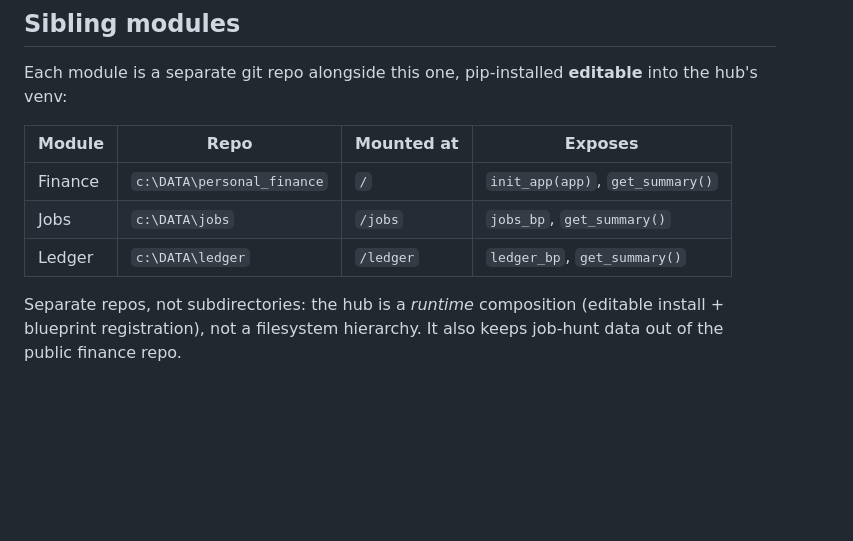
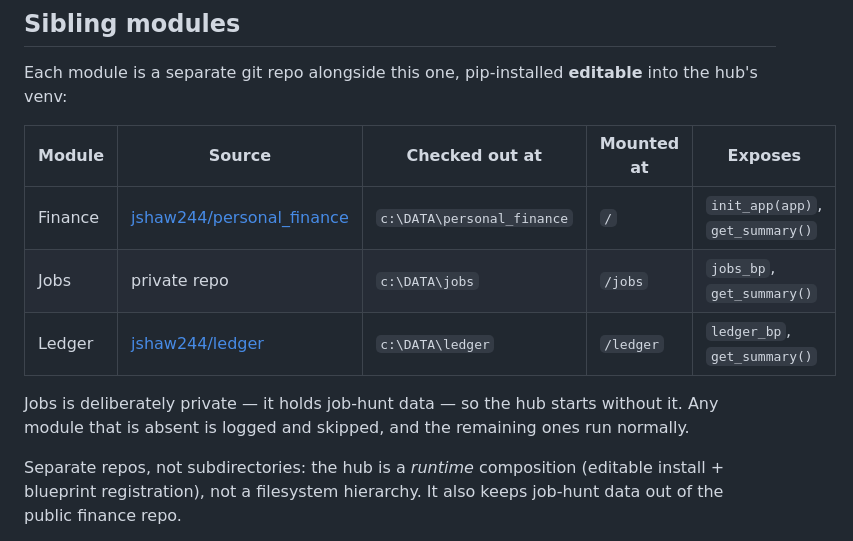
Before and after one commit to jshaw244/hub, a Markdown page: README.md, the part around the change. Rendered like a GitHub page; blank space fills up the shorter version.

Commit message:
README: link module repos now that hub and ledger are public
The module table listed local checkout paths only, which said nothing to a reader
who had just cloned this. Adds the source repo for each, and notes that jobs is
deliberately private (job-hunt data) — so the table does not look like a broken
link, and it is clear the hub starts fine without it.

Co-Authored-By: Claude Opus 5 (1M context) <noreply@anthropic.com>

```diff
--- a/README.md
+++ b/README.md
@@ -24,11 +24,15 @@ c:\DATA\hub\          <- this repo (pip project + git repo)
 Each module is a separate git repo alongside this one, pip-installed **editable**
 into the hub's venv:
 
-| Module  | Repo                        | Mounted at | Exposes |
-|---------|-----------------------------|------------|---------|
-| Finance | `c:\DATA\personal_finance`  | `/`        | `init_app(app)`, `get_summary()` |
-| Jobs    | `c:\DATA\jobs`              | `/jobs`    | `jobs_bp`, `get_summary()` |
-| Ledger  | `c:\DATA\ledger`            | `/ledger`  | `ledger_bp`, `get_summary()` |
+| Module | Source | Checked out at | Mounted at | Exposes |
+|---|---|---|---|---|
+| Finance | [jshaw244/personal_finance](https://github.com/jshaw244/personal_finance) | `c:\DATA\personal_finance` | `/` | `init_app(app)`, `get_summary()` |
+| Jobs | private repo | `c:\DATA\jobs` | `/jobs` | `jobs_bp`, `get_summary()` |
+| Ledger | [jshaw244/ledger](https://github.com/jshaw244/ledger) | `c:\DATA\ledger` | `/ledger` | `ledger_bp`, `get_summary()` |
+
+Jobs is deliberately private — it holds job-hunt data — so the hub starts without
+it. Any module that is absent is logged and skipped, and the remaining ones run
+normally.
 
 Separate repos, not subdirectories: the hub is a *runtime* composition (editable
 install + blueprint registration), not a filesystem hierarchy. It also keeps
```
